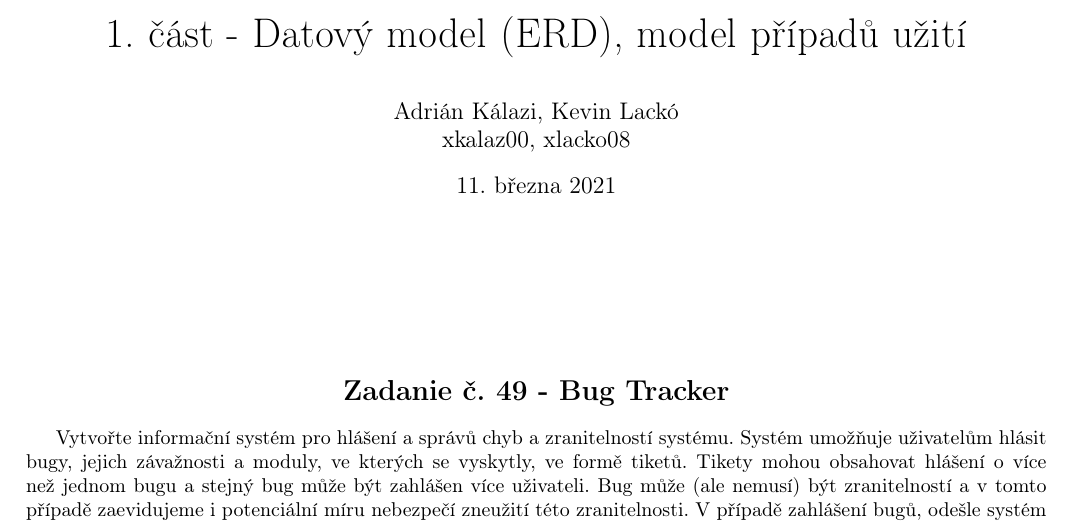
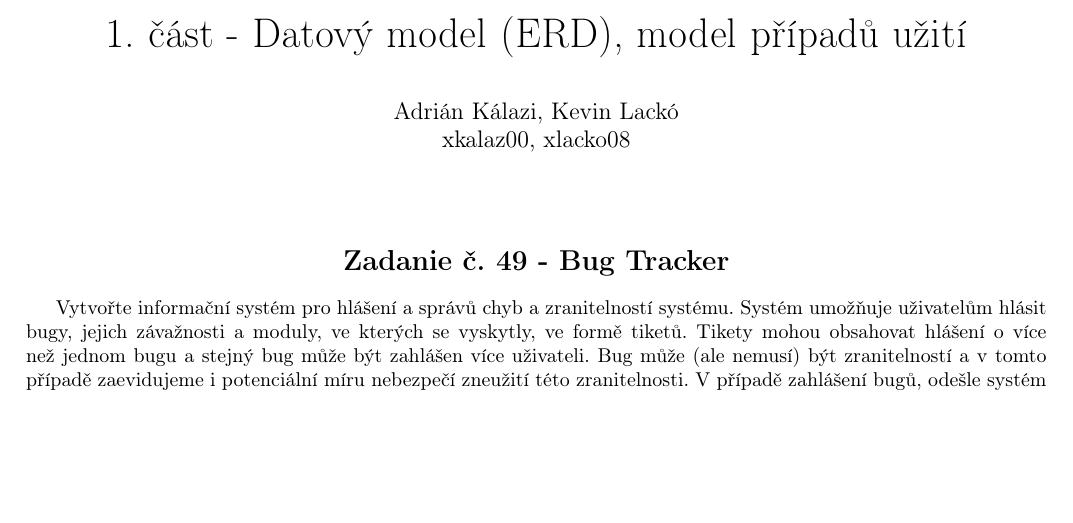
Before and after one commit to KLZ-0/ids-project, a LaTeX document (ids.tex): part of the page, cut so that both start at the same text, the shorter picture padded with empty space. Compiled offline with pdfLaTeX.

Commit message:
Remove date

```diff
--- a/ids.tex
+++ b/ids.tex
@@ -11,13 +11,13 @@
 
 \title{\includegraphics[width=0.4\linewidth]{fig/logo_en.png}\vspace{1cm}\\\huge{Projekt IDS\\2020/2021}\\\vspace{1cm}1. část - Datový model (ERD), model případů užití}
 \author{Adrián Kálazi, Kevin Lackó\\xkalaz00, xlacko08}
-\date{\today} % today - dnešní datum
+\date{}
 
 \begin{document}
 
 	\maketitle
 
-	\vspace{20mm}
+	\bigskip
 
 	\begin{center}
 		\textbf{\Large{Zadanie č. 49 - Bug Tracker}}
```
